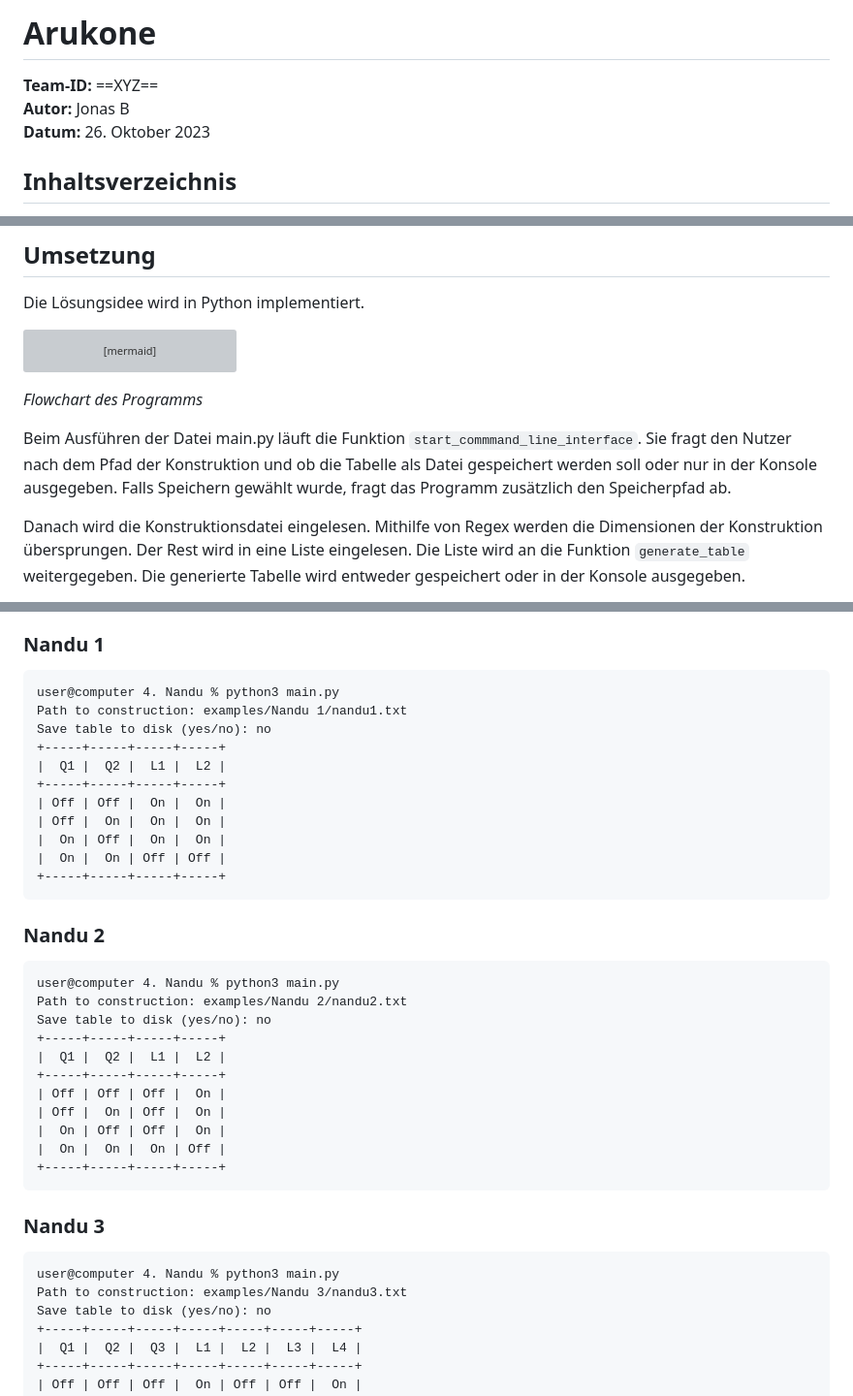
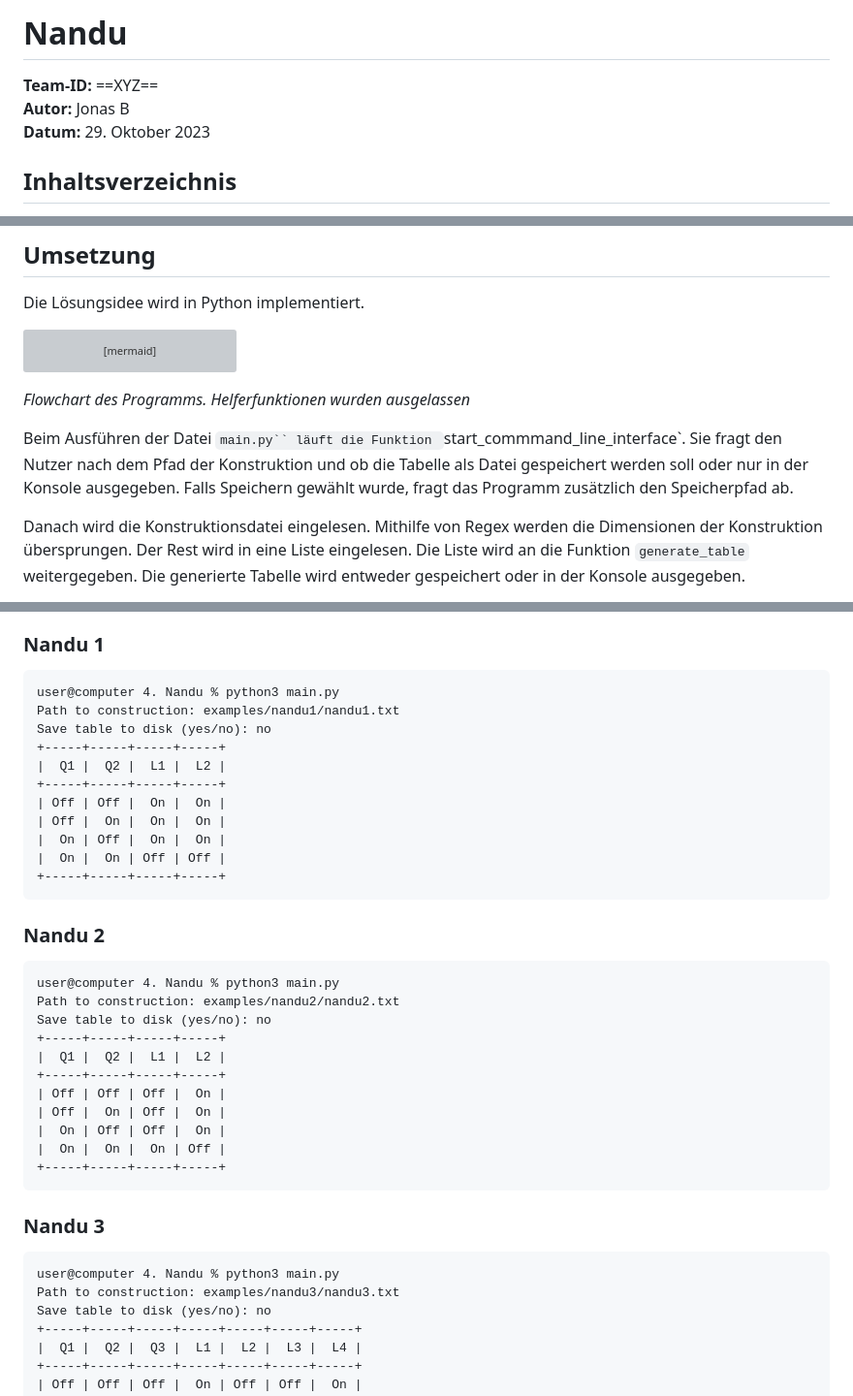
Before and after one commit to Scr1pting/42-BWInf-Runde-1, a Markdown page: 4. Nandu/Nandu.md, 3 parts joined by grey strips. Shown at 97% size. Drawn GitHub-style; grey boxes are pictures that could not be loaded.

````diff
--- a/4. Nandu/Nandu.md
+++ b/4. Nandu/Nandu.md
@@ -1,8 +1,8 @@
-# Arukone
+# Nandu
 
 **Team-ID:** ==XYZ== <br>
 **Autor:** Jonas B <br>
-**Datum:** 26. Oktober 2023
+**Datum:** 29. Oktober 2023
 
 ## Inhaltsverzeichnis
 
@@ -34,9 +34,9 @@ flowchart TB
     generate_table -- Konstruktion --> generate_lights_matrix
     generate_lights_matrix -- Licht Matrix --> generate_table
 ```
-*Flowchart des Programms*
+*Flowchart des Programms. Helferfunktionen wurden ausgelassen*
 
-Beim Ausführen der Datei main.py läuft die Funktion `start_commmand_line_interface`. Sie fragt den Nutzer nach dem Pfad der Konstruktion und ob die Tabelle als Datei gespeichert werden soll oder nur in der Konsole ausgegeben. Falls Speichern gewählt wurde, fragt das Programm zusätzlich den Speicherpfad ab.
+Beim Ausführen der Datei `main.py`` läuft die Funktion `start_commmand_line_interface`. Sie fragt den Nutzer nach dem Pfad der Konstruktion und ob die Tabelle als Datei gespeichert werden soll oder nur in der Konsole ausgegeben. Falls Speichern gewählt wurde, fragt das Programm zusätzlich den Speicherpfad ab.
 
 Danach wird die Konstruktionsdatei eingelesen. Mithilfe von Regex werden die Dimensionen der Konstruktion übersprungen. Der Rest wird in eine Liste eingelesen. Die Liste wird an die Funktion `generate_table` weitergegeben. Die generierte Tabelle wird entweder gespeichert oder in der Konsole ausgegeben.
 
@@ -52,7 +52,7 @@ Die Funktion `generate_lights_matrix` iteriert über jedes Element der Konstrukt
 
 ```
 user@computer 4. Nandu % python3 main.py
-Path to construction: examples/Nandu 1/nandu1.txt
+Path to construction: examples/nandu1/nandu1.txt
 Save table to disk (yes/no): no
 +-----+-----+-----+-----+
 |  Q1 |  Q2 |  L1 |  L2 |
@@ -68,7 +68,7 @@ Save table to disk (yes/no): no
 
 ```
 user@computer 4. Nandu % python3 main.py
-Path to construction: examples/Nandu 2/nandu2.txt
+Path to construction: examples/nandu2/nandu2.txt
 Save table to disk (yes/no): no
 +-----+-----+-----+-----+
 |  Q1 |  Q2 |  L1 |  L2 |
@@ -84,7 +84,7 @@ Save table to disk (yes/no): no
 
 ```
 user@computer 4. Nandu % python3 main.py
-Path to construction: examples/Nandu 3/nandu3.txt
+Path to construction: examples/nandu3/nandu3.txt
 Save table to disk (yes/no): no
 +-----+-----+-----+-----+-----+-----+-----+
 |  Q1 |  Q2 |  Q3 |  L1 |  L2 |  L3 |  L4 |
````
Also changed, not shown: other parts of 4. Nandu/Nandu.md (+2 -2 lines).
